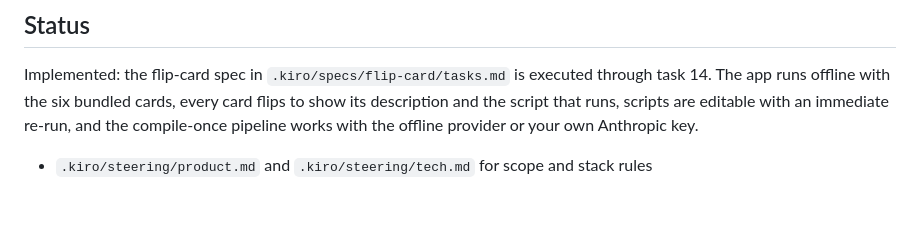
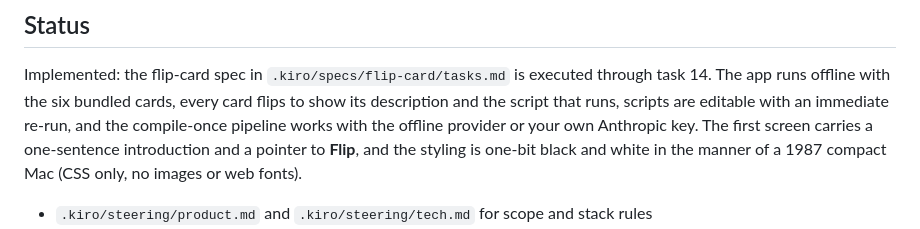
Before and after one commit to run58669-maker/hypercard-reborn, a Markdown page: README.md, the part around one of its changes. Drawn GitHub-style; blank space fills up the shorter version.

```diff
--- a/README.md
+++ b/README.md
@@ -26,6 +32,9 @@ Implemented: the flip-card spec in `.kiro/specs/flip-card/tasks.md` is executed
 task 14. The app runs offline with the six bundled cards, every card flips to show its
 description and the script that runs, scripts are editable with an immediate re-run, and
 the compile-once pipeline works with the offline provider or your own Anthropic key.
+The first screen carries a one-sentence introduction and a pointer to **Flip**, and the
+styling is one-bit black and white in the manner of a 1987 compact Mac (CSS only, no
+images or web fonts).
 
 - `.kiro/steering/product.md` and `.kiro/steering/tech.md` for scope and stack rules
 - `.kiro/specs/flip-card/requirements.md`, `design.md`, `tasks.md` for the spec, and `examples/` for the six bundled cards
```
Also changed, not shown: other parts of README.md (+29 -4 lines), .kiro/steering/kiro-usage.md (+4 -3 lines), docs/screenshots/back.png (added), docs/screenshots/front.png (added), docs/screenshots/phone-back.png (added).
